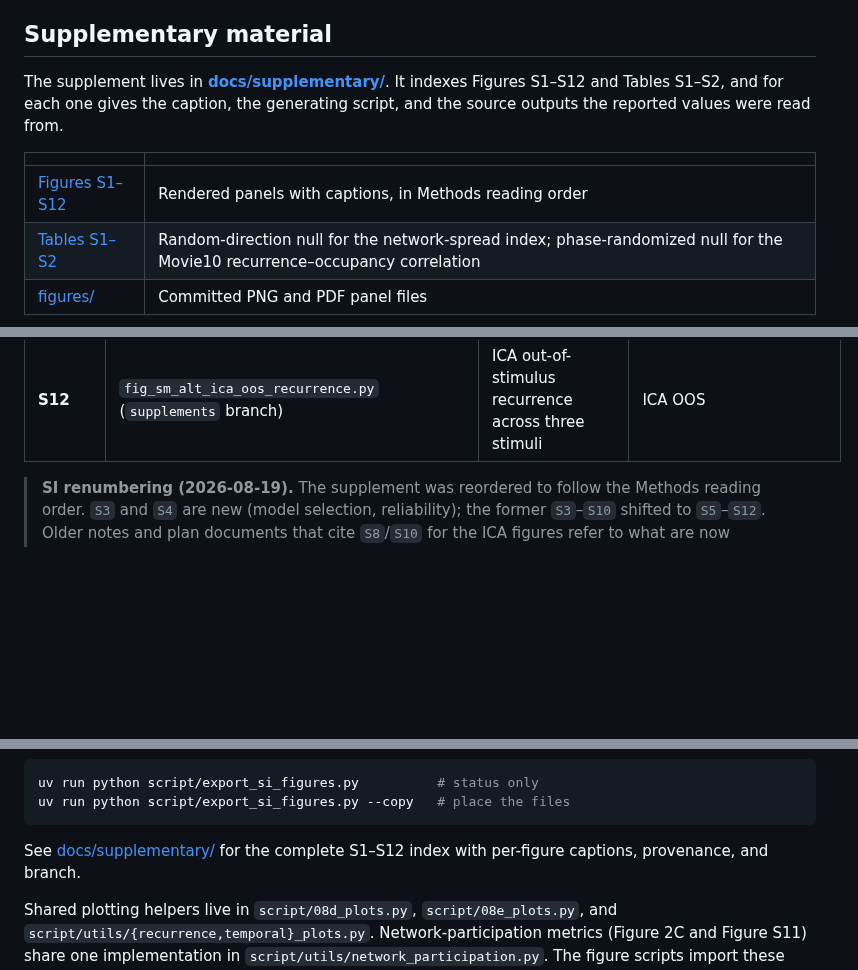
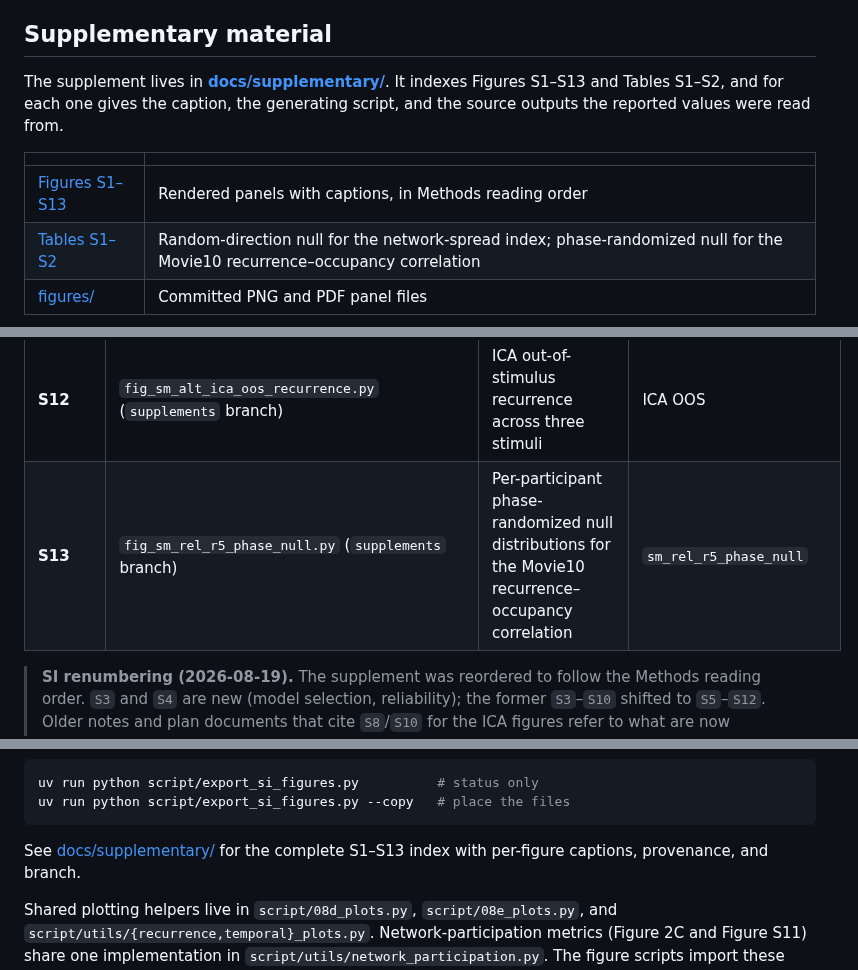
Before and after one commit to yibeichan/brain-states-friends, a Markdown page: README.md, 3 parts joined by grey strips. GitHub-like rendering; blank space fills up the shorter version.

````diff
--- a/README.md
+++ b/README.md
@@ -11,12 +11,12 @@ This project maps the repertoire of brain states that recur during longitudinal
 ## Supplementary material
 
 The supplement lives in **[docs/supplementary/](docs/supplementary/README.md)**. It
-indexes Figures S1–S12 and Tables S1–S2, and for each one gives the caption, the
+indexes Figures S1–S13 and Tables S1–S2, and for each one gives the caption, the
 generating script, and the source outputs the reported values were read from.
 
 | | |
 |---|---|
-| [Figures S1–S12](docs/supplementary/README.md) | Rendered panels with captions, in Methods reading order |
+| [Figures S1–S13](docs/supplementary/README.md) | Rendered panels with captions, in Methods reading order |
 | [Tables S1–S2](docs/supplementary/README.md#supplementary-tables) | Random-direction null for the network-spread index; phase-randomized null for the Movie10 recurrence–occupancy correlation |
 | [figures/](docs/supplementary/figures/) | Committed PNG and PDF panel files |
 
@@ -186,6 +186,7 @@ noted) before invoking a figure script.
 | **S10** | `fig_sm_alt_ica_matching.py` (`supplements` branch) | ICA convergence diagnostics | ICA sweep |
 | **S11** | `fig_S11_network_participation_categories.py` | Canonical-network participation across all recurrence-screening categories (descriptive provenance) | `04`, `05e` |
 | **S12** | `fig_sm_alt_ica_oos_recurrence.py` (`supplements` branch) | ICA out-of-stimulus recurrence across three stimuli | ICA OOS |
+| **S13** | `fig_sm_rel_r5_phase_null.py` (`supplements` branch) | Per-participant phase-randomized null distributions for the Movie10 recurrence–occupancy correlation | `sm_rel_r5_phase_null` |
 
 > **SI renumbering (2026-08-19).** The supplement was reordered to follow the
 > Methods reading order. `S3` and `S4` are new (model selection, reliability);
@@ -206,7 +207,7 @@ uv run python script/export_si_figures.py          # status only
 uv run python script/export_si_figures.py --copy   # place the files
 ```
 
-See [docs/supplementary/](docs/supplementary/) for the complete S1–S12 index
+See [docs/supplementary/](docs/supplementary/) for the complete S1–S13 index
 with per-figure captions, provenance, and branch.
 
 Shared plotting helpers live in `script/08d_plots.py`, `script/08e_plots.py`,
````
Also changed, not shown: docs/supplementary/README.md (+15 -2 lines), docs/supplementary/figures/S13_phase_randomized_null.png (added), 3 other files.
